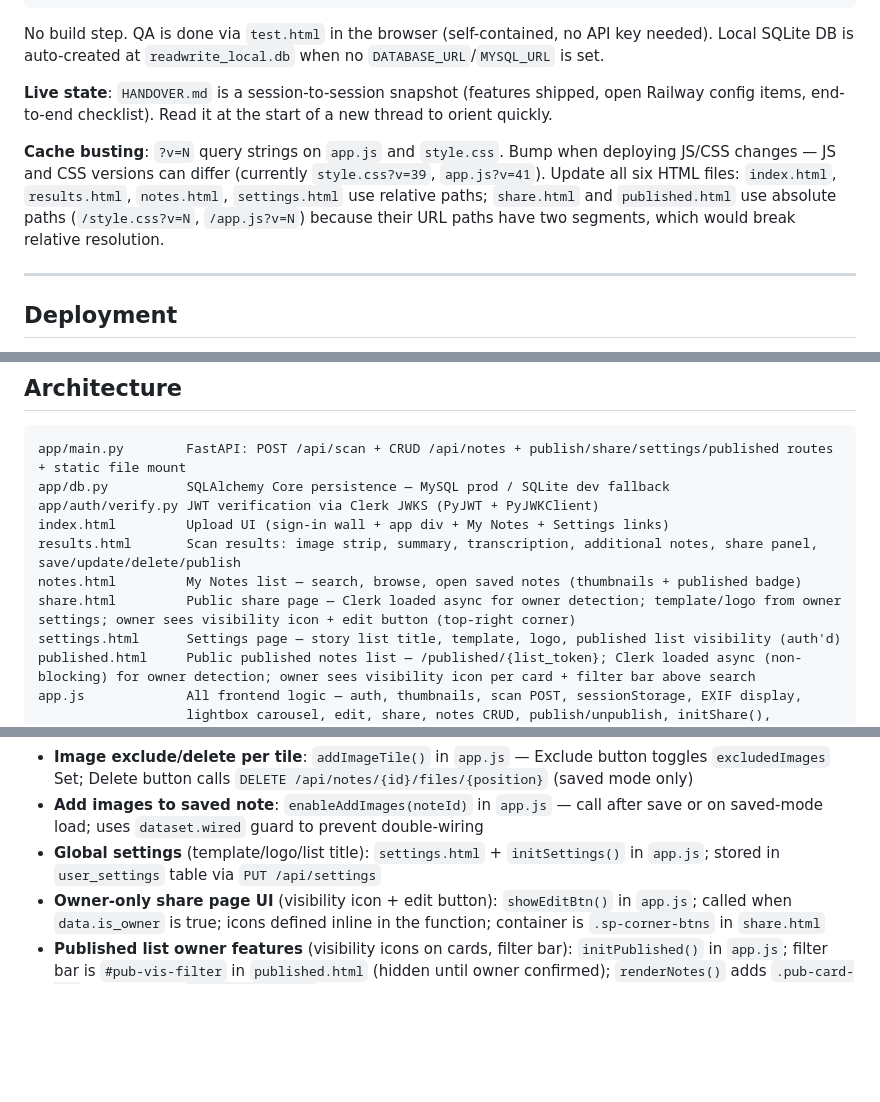
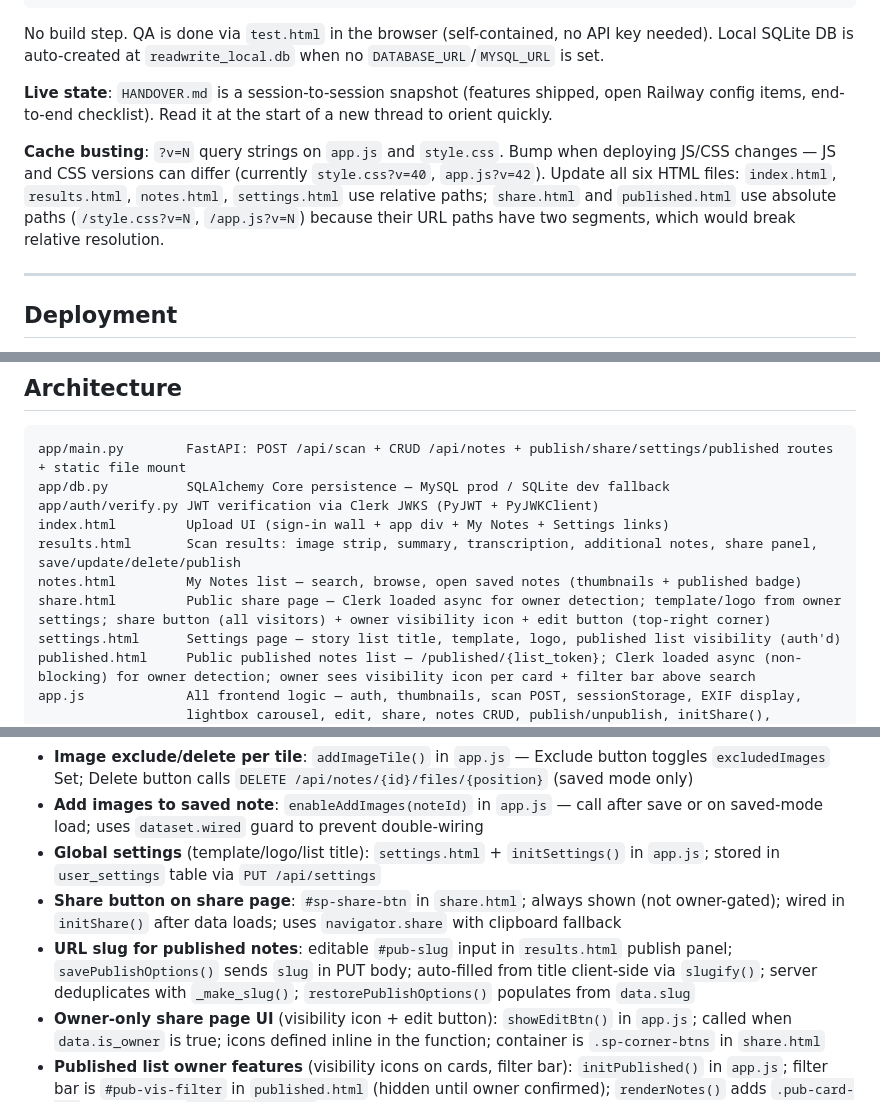
Before and after one commit to sapeur49/note-scanner, a Markdown page: CLAUDE.md, 3 parts joined by grey strips. GitHub-like rendering; blank space fills up the shorter version.

```diff
--- a/CLAUDE.md
+++ b/CLAUDE.md
@@ -20,7 +20,7 @@ No build step. QA is done via `test.html` in the browser (self-contained, no API
 
 **Live state**: `HANDOVER.md` is a session-to-session snapshot (features shipped, open Railway config items, end-to-end checklist). Read it at the start of a new thread to orient quickly.
 
-**Cache busting**: `?v=N` query strings on `app.js` and `style.css`. Bump when deploying JS/CSS changes — JS and CSS versions can differ (currently `style.css?v=39`, `app.js?v=41`). Update all six HTML files: `index.html`, `results.html`, `notes.html`, `settings.html` use relative paths; `share.html` and `published.html` use absolute paths (`/style.css?v=N`, `/app.js?v=N`) because their URL paths have two segments, which would break relative resolution.
+**Cache busting**: `?v=N` query strings on `app.js` and `style.css`. Bump when deploying JS/CSS changes — JS and CSS versions can differ (currently `style.css?v=40`, `app.js?v=42`). Update all six HTML files: `index.html`, `results.html`, `notes.html`, `settings.html` use relative paths; `share.html` and `published.html` use absolute paths (`/style.css?v=N`, `/app.js?v=N`) because their URL paths have two segments, which would break relative resolution.
 
 ---
 
@@ -50,7 +50,7 @@ app/auth/verify.py JWT verification via Clerk JWKS (PyJWT + PyJWKClient)
 index.html         Upload UI (sign-in wall + app div + My Notes + Settings links)
 results.html       Scan results: image strip, summary, transcription, additional notes, share panel, save/update/delete/publish
 notes.html         My Notes list — search, browse, open saved notes (thumbnails + published badge)
-share.html         Public share page — Clerk loaded async for owner detection; template/logo from owner settings; owner sees visibility icon + edit button (top-right corner)
+share.html         Public share page — Clerk loaded async for owner detection; template/logo from owner settings; share button (all visitors) + owner visibility icon + edit button (top-right corner)
 settings.html      Settings page — story list title, template, logo, published list visibility (auth'd)
 published.html     Public published notes list — /published/{list_token}; Clerk loaded async (non-blocking) for owner detection; owner sees visibility icon per card + filter bar above search
 app.js             All frontend logic — auth, thumbnails, scan POST, sessionStorage, EXIF display,
@@ -233,6 +238,8 @@ Key functions: `get_settings(user_id)`, `upsert_settings(user_id, fields)`, `get
 - **Image exclude/delete per tile**: `addImageTile()` in `app.js` — Exclude button toggles `excludedImages` Set; Delete button calls `DELETE /api/notes/{id}/files/{position}` (saved mode only)
 - **Add images to saved note**: `enableAddImages(noteId)` in `app.js` — call after save or on saved-mode load; uses `dataset.wired` guard to prevent double-wiring
 - **Global settings** (template/logo/list title): `settings.html` + `initSettings()` in `app.js`; stored in `user_settings` table via `PUT /api/settings`
+- **Share button on share page**: `#sp-share-btn` in `share.html`; always shown (not owner-gated); wired in `initShare()` after data loads; uses `navigator.share` with clipboard fallback
+- **URL slug for published notes**: editable `#pub-slug` input in `results.html` publish panel; `savePublishOptions()` sends `slug` in PUT body; auto-filled from title client-side via `slugify()`; server deduplicates with `_make_slug()`; `restorePublishOptions()` populates from `data.slug`
 - **Owner-only share page UI** (visibility icon + edit button): `showEditBtn()` in `app.js`; called when `data.is_owner` is true; icons defined inline in the function; container is `.sp-corner-btns` in `share.html`
 - **Published list owner features** (visibility icons on cards, filter bar): `initPublished()` in `app.js`; filter bar is `#pub-vis-filter` in `published.html` (hidden until owner confirmed); `renderNotes()` adds `.pub-card-vis` badge when `settings.isOwner`
 - **DB schema changes on `notes`**: add column to `notes` Table in `app/db.py` AND add an `ALTER TABLE` guard in `_migrate_schema()`. New tables: just add to `metadata` — `create_all()` handles them automatically.
```
Also changed, not shown: other parts of CLAUDE.md (+11 -6 lines), HANDOVER.md (+65 -51 lines).
